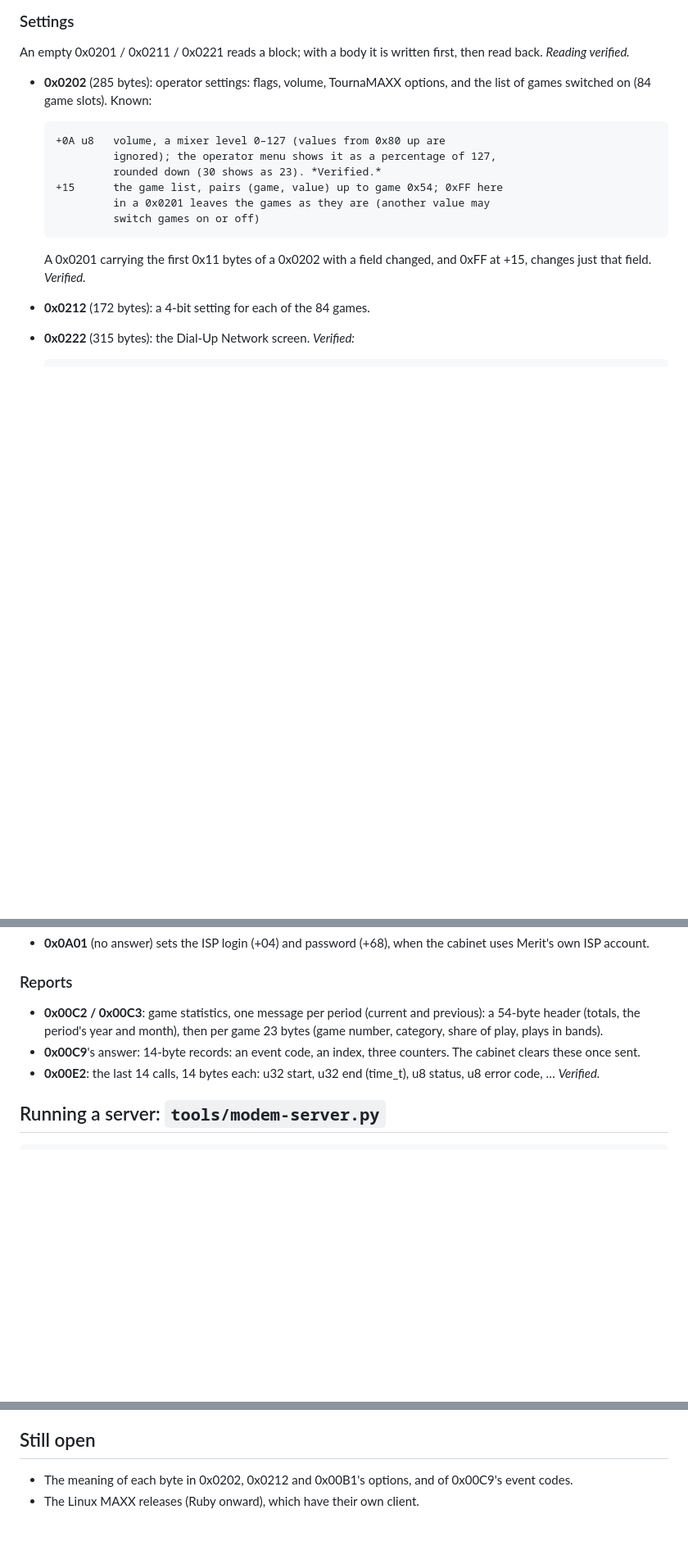
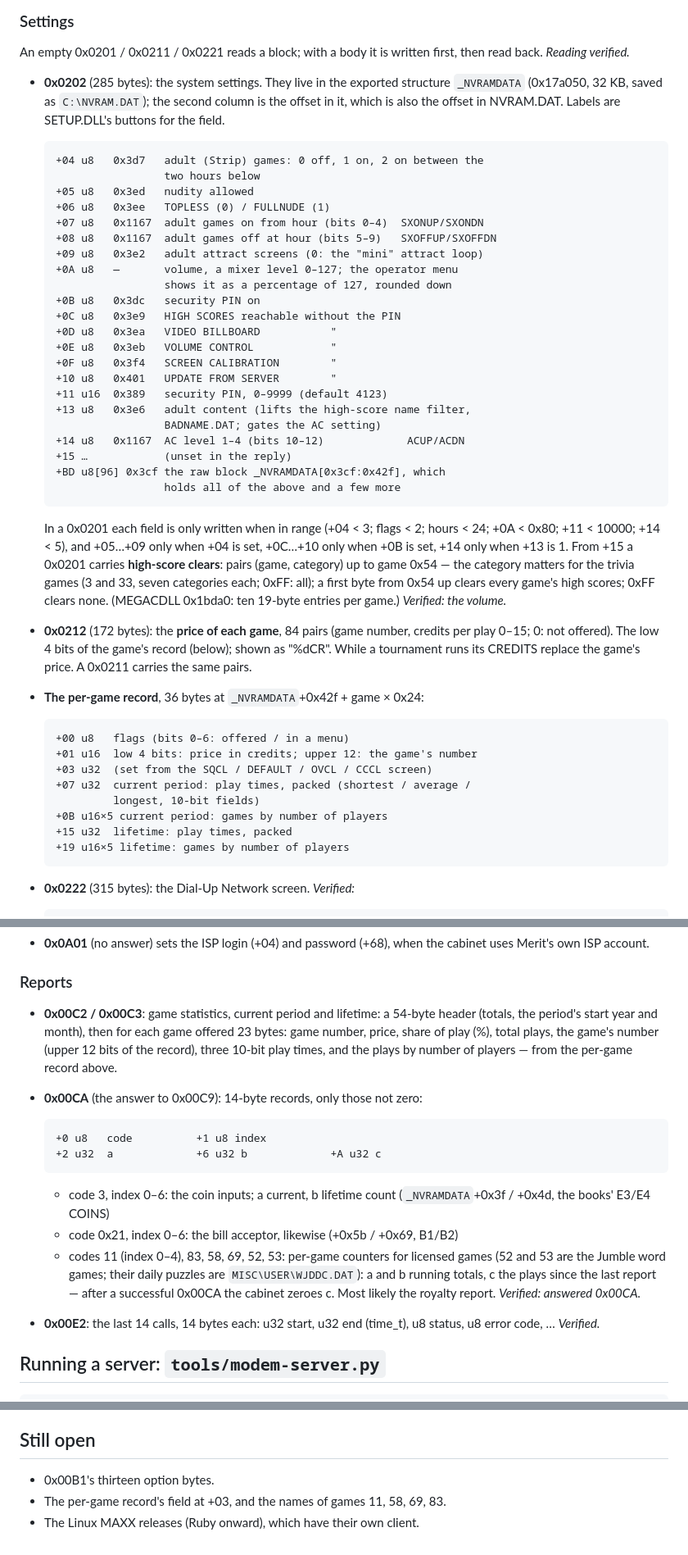
Before and after one commit to Xeon3D/TournaMAXX-Revival, a Markdown page: docs/tournamaxx.md, 3 parts joined by grey strips. Shown at 82% size. Rendered like a GitHub page; blank space fills up the shorter version.

Commit message:
TournaMAXX: the settings, prices and counters decoded
0x0202 byte by byte (the fields live in the exported _NVRAMDATA, NVRAM.DAT on
disk; SETUP.DLL's buttons name them): adult-game mode, hours and level,
security PIN and what it guards, volume, and the high-score clears a 0x0201
carries. 0x0212 is each game's price in credits. 0x00CA is the books (coins
and bills) and per-game licensed-play counters, the last cleared once
reported. The per-game NVRAM record and the statistics layout.

Co-Authored-By: Claude Opus 5.5 <noreply@anthropic.com>

```diff
--- a/docs/tournamaxx.md
+++ b/docs/tournamaxx.md
@@ -264,19 +264,59 @@ The server sends a file:
 An empty 0x0201 / 0x0211 / 0x0221 reads a block; with a body it is written
 first, then read back. *Reading verified.*
 
-- **0x0202** (285 bytes): operator settings: flags, volume, TournaMAXX
-  options, and the list of games switched on (84 game slots). Known:
+- **0x0202** (285 bytes): the system settings. They live in the exported
+  structure `_NVRAMDATA` (0x17a050, 32 KB, saved as `C:\NVRAM.DAT`); the
+  second column is the offset in it, which is also the offset in
+  NVRAM.DAT. Labels are SETUP.DLL's buttons for the field.
 
-      +0A u8   volume, a mixer level 0–127 (values from 0x80 up are
-               ignored); the operator menu shows it as a percentage of 127,
-               rounded down (30 shows as 23). *Verified.*
-      +15      the game list, pairs (game, value) up to game 0x54; 0xFF here
-               in a 0x0201 leaves the games as they are (another value may
-               switch games on or off)
+      +04 u8   0x3d7   adult (Strip) games: 0 off, 1 on, 2 on between the
+                       two hours below
+      +05 u8   0x3ed   nudity allowed
+      +06 u8   0x3ee   TOPLESS (0) / FULLNUDE (1)
+      +07 u8   0x1167  adult games on from hour (bits 0–4)  SXONUP/SXONDN
+      +08 u8   0x1167  adult games off at hour (bits 5–9)   SXOFFUP/SXOFFDN
+      +09 u8   0x3e2   adult attract screens (0: the "mini" attract loop)
+      +0A u8   —       volume, a mixer level 0–127; the operator menu
+                       shows it as a percentage of 127, rounded down
+      +0B u8   0x3dc   security PIN on
+      +0C u8   0x3e9   HIGH SCORES reachable without the PIN
+      +0D u8   0x3ea   VIDEO BILLBOARD           "
+      +0E u8   0x3eb   VOLUME CONTROL            "
+      +0F u8   0x3f4   SCREEN CALIBRATION        "
+      +10 u8   0x401   UPDATE FROM SERVER        "
+      +11 u16  0x389   security PIN, 0–9999 (default 4123)
+      +13 u8   0x3e6   adult content (lifts the high-score name filter,
+                       BADNAME.DAT; gates the AC setting)
+      +14 u8   0x1167  AC level 1–4 (bits 10–12)             ACUP/ACDN
+      +15 …            (unset in the reply)
+      +BD u8[96] 0x3cf the raw block _NVRAMDATA[0x3cf:0x42f], which
+                       holds all of the above and a few more
 
-  A 0x0201 carrying the first 0x11 bytes of a 0x0202 with a field changed,
-  and 0xFF at +15, changes just that field. *Verified.*
-- **0x0212** (172 bytes): a 4-bit setting for each of the 84 games.
+  In a 0x0201 each field is only written when in range (+04 < 3; flags < 2;
+  hours < 24; +0A < 0x80; +11 < 10000; +14 < 5), and +05…+09 only when +04
+  is set, +0C…+10 only when +0B is set, +14 only when +13 is 1. From +15 a
+  0x0201 carries **high-score clears**: pairs (game, category) up to game
+  0x54 — the category matters for the trivia games (3 and 33, seven
+  categories each; 0xFF: all); a first byte from 0x54 up clears every
+  game's high scores; 0xFF clears none. (MEGACDLL 0x1bda0: ten 19-byte
+  entries per game.) *Verified: the volume.*
+
+- **0x0212** (172 bytes): the **price of each game**, 84 pairs (game number,
+  credits per play 0–15; 0: not offered). The low 4 bits of the game's
+  record (below); shown as "%dCR". While a tournament runs its CREDITS
+  replace the game's price. A 0x0211 carries the same pairs.
+
+- **The per-game record**, 36 bytes at `_NVRAMDATA`+0x42f + game × 0x24:
+
+      +00 u8   flags (bits 0–6: offered / in a menu)
+      +01 u16  low 4 bits: price in credits; upper 12: the game's number
+      +03 u32  (set from the SQCL / DEFAULT / OVCL / CCCL screen)
+      +07 u32  current period: play times, packed (shortest / average /
+               longest, 10-bit fields)
+      +0B u16×5 current period: games by number of players
+      +15 u32  lifetime: play times, packed
+      +19 u16×5 lifetime: games by number of players
+
 - **0x0222** (315 bytes): the Dial-Up Network screen. *Verified:*
 
       +004 char  modem init string   "AT&FE1V1&C1&D2S95=45S2=43S12=3S24=0"
@@ -298,11 +338,25 @@ first, then read back. *Reading verified.*
 
 ### Reports
 
-- **0x00C2 / 0x00C3**: game statistics, one message per period (current and
-  previous): a 54-byte header (totals, the period's year and month), then per
-  game 23 bytes (game number, category, share of play, plays in bands).
-- **0x00C9**'s answer: 14-byte records: an event code, an index, three
-  counters. The cabinet clears these once sent.
+- **0x00C2 / 0x00C3**: game statistics, current period and lifetime: a
+  54-byte header (totals, the period's start year and month), then for each
+  game offered 23 bytes: game number, price, share of play (%), total plays,
+  the game's number (upper 12 bits of the record), three 10-bit play times,
+  and the plays by number of players — from the per-game record above.
+- **0x00CA** (the answer to 0x00C9): 14-byte records, only those not zero:
+
+      +0 u8   code          +1 u8 index
+      +2 u32  a             +6 u32 b             +A u32 c
+
+  - code 3, index 0–6: the coin inputs; a current, b lifetime count
+    (`_NVRAMDATA`+0x3f / +0x4d, the books' E3/E4 COINS)
+  - code 0x21, index 0–6: the bill acceptor, likewise (+0x5b / +0x69,
+    B1/B2)
+  - codes 11 (index 0–4), 83, 58, 69, 52, 53: per-game counters for
+    licensed games (52 and 53 are the Jumble word games; their daily
+    puzzles are `MISC\USER\WJDDC.DAT`): a and b running totals, c the plays
+    since the last report — after a successful 0x00CA the cabinet zeroes c.
+    Most likely the royalty report. *Verified: answered 0x00CA.*
 - **0x00E2**: the last 14 calls, 14 bytes each: u32 start, u32 end (time_t),
   u8 status, u8 error code, … *Verified.*
 
@@ -354,6 +408,6 @@ Set the cabinet's modem line to "Dial out to a TCP/IP host", 127.0.0.1, port
 
 ## Still open
 
-- The meaning of each byte in 0x0202, 0x0212 and 0x00B1's options, and of
-  0x00C9's event codes.
+- 0x00B1's thirteen option bytes.
+- The per-game record's field at +03, and the names of games 11, 58, 69, 83.
 - The Linux MAXX releases (Ruby onward), which have their own client.
```
